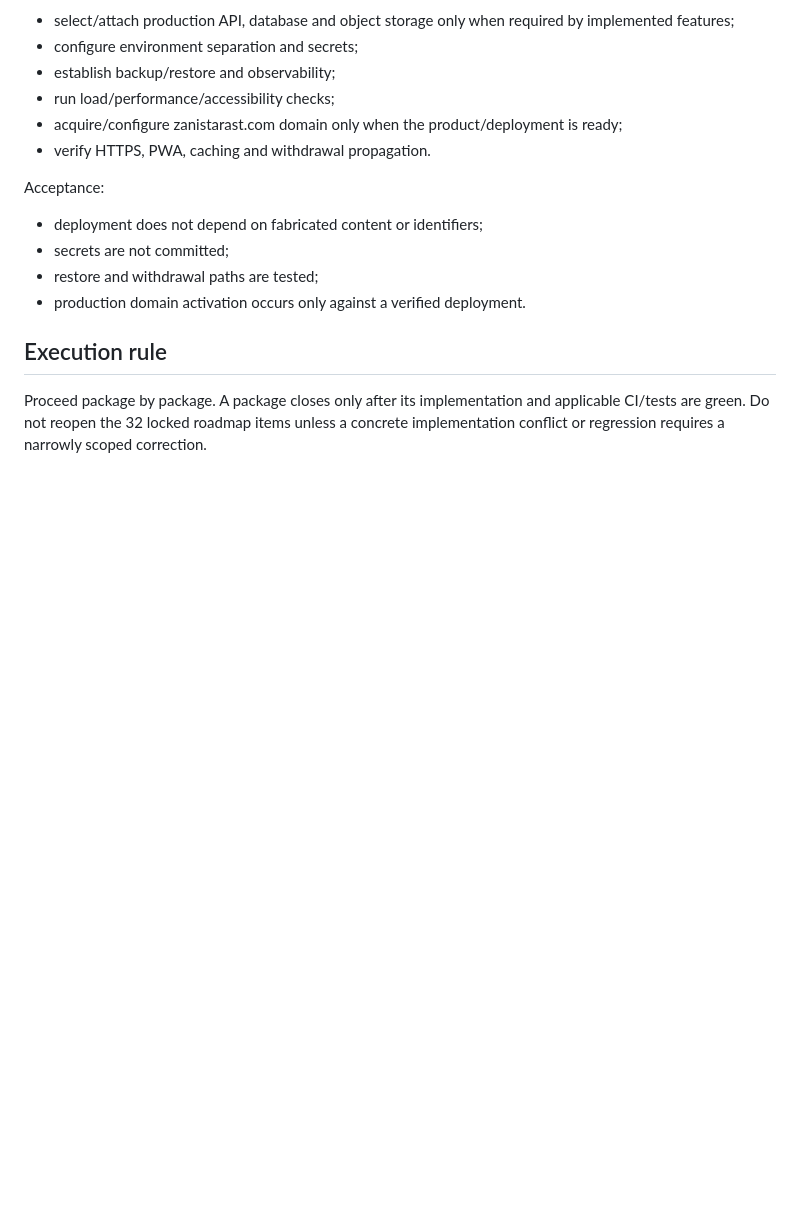
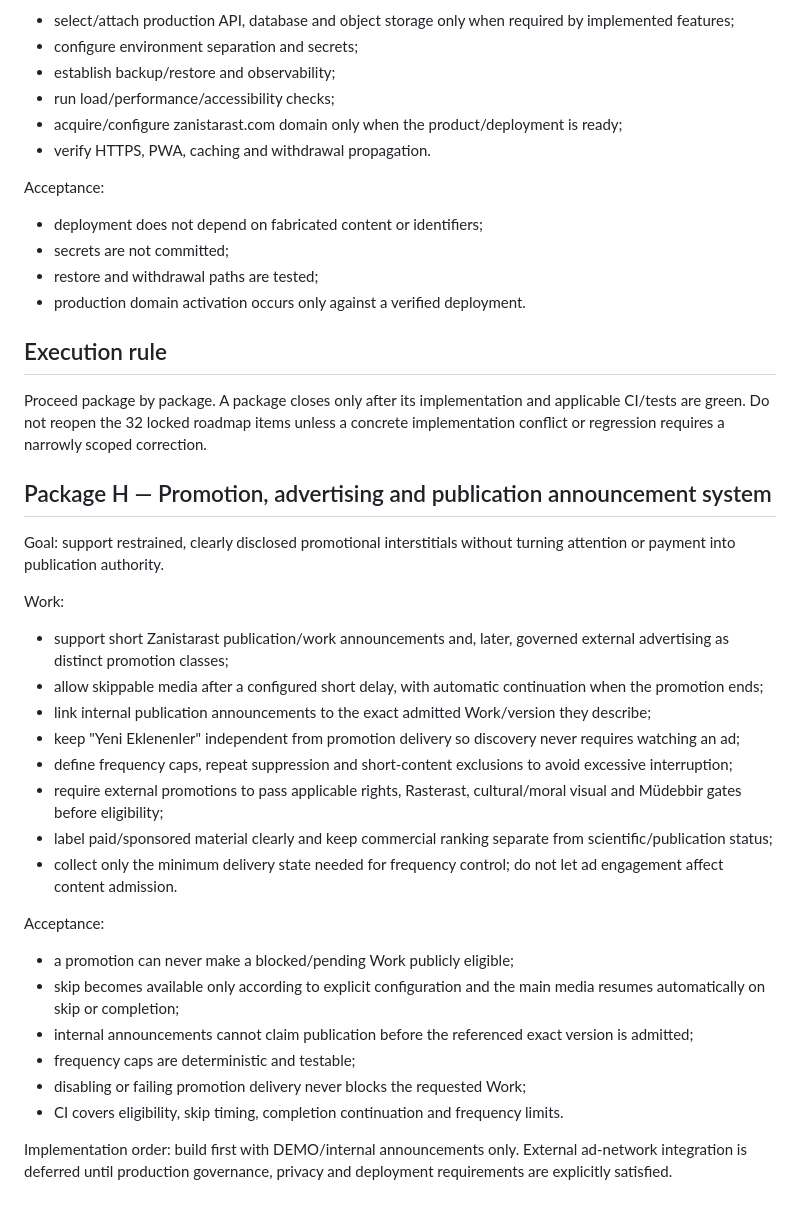
Before and after one commit to veysieken000-ctrl/zanistarast-ai-native-model, a Markdown page: docs/zanistarast-com/implementation-plan.md, the part around the change. GitHub-like rendering; blank space fills up the shorter version.

Commit message:
docs(com): add restrained promotion and advertising package

```diff
--- a/docs/zanistarast-com/implementation-plan.md
+++ b/docs/zanistarast-com/implementation-plan.md
@@ -126,3 +126,28 @@ Acceptance:
 ## Execution rule
 
 Proceed package by package. A package closes only after its implementation and applicable CI/tests are green. Do not reopen the 32 locked roadmap items unless a concrete implementation conflict or regression requires a narrowly scoped correction.
+
+
+## Package H — Promotion, advertising and publication announcement system
+
+Goal: support restrained, clearly disclosed promotional interstitials without turning attention or payment into publication authority.
+
+Work:
+- support short Zanistarast publication/work announcements and, later, governed external advertising as distinct promotion classes;
+- allow skippable media after a configured short delay, with automatic continuation when the promotion ends;
+- link internal publication announcements to the exact admitted Work/version they describe;
+- keep "Yeni Eklenenler" independent from promotion delivery so discovery never requires watching an ad;
+- define frequency caps, repeat suppression and short-content exclusions to avoid excessive interruption;
+- require external promotions to pass applicable rights, Rasterast, cultural/moral visual and Müdebbir gates before eligibility;
+- label paid/sponsored material clearly and keep commercial ranking separate from scientific/publication status;
+- collect only the minimum delivery state needed for frequency control; do not let ad engagement affect content admission.
+
+Acceptance:
+- a promotion can never make a blocked/pending Work publicly eligible;
+- skip becomes available only according to explicit configuration and the main media resumes automatically on skip or completion;
+- internal announcements cannot claim publication before the referenced exact version is admitted;
+- frequency caps are deterministic and testable;
+- disabling or failing promotion delivery never blocks the requested Work;
+- CI covers eligibility, skip timing, completion continuation and frequency limits.
+
+Implementation order: build first with DEMO/internal announcements only. External ad-network integration is deferred until production governance, privacy and deployment requirements are explicitly satisfied.
```
